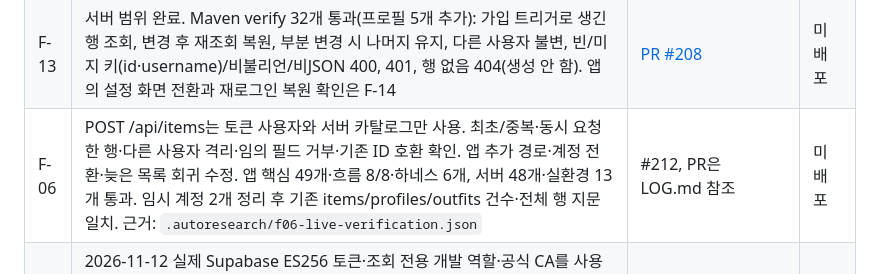
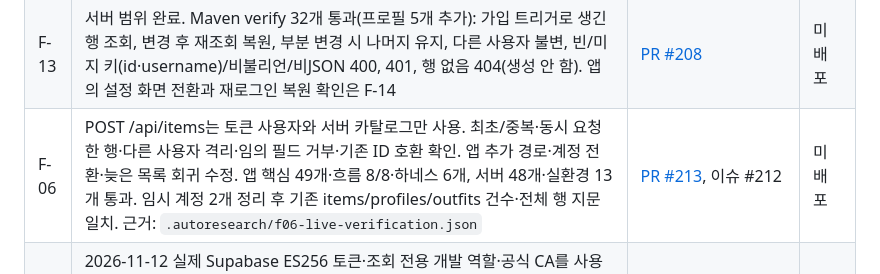
Before and after one commit to Catsmanager/Clothic, a Markdown page: plan.md, the part around the change. Rendered like a GitHub page.

Commit message:
docs: link verified F-06 catalog registration PR

```diff
--- a/plan.md
+++ b/plan.md
@@ -81,7 +81,7 @@
 | P-08 | 파일 이동·참조 2곳 갱신, 로컬 문서 링크 검사 통과, `git check-ignore .vscode` 확인. 코드 변경 없음 | [PR #194](https://github.com/Catsmanager/Clothic/pull/194) 병합(bc9c347) | 해당 없음 |
 | P-09 | 규칙 문서 3개 갱신, 코드 변경 없음 | [PR #198](https://github.com/Catsmanager/Clothic/pull/198) | 해당 없음 |
 | F-13 | 서버 범위 완료. Maven verify 32개 통과(프로필 5개 추가): 가입 트리거로 생긴 행 조회, 변경 후 재조회 복원, 부분 변경 시 나머지 유지, 다른 사용자 불변, 빈/미지 키(id·username)/비불리언/비JSON 400, 401, 행 없음 404(생성 안 함). 앱의 설정 화면 전환과 재로그인 복원 확인은 F-14 | [PR #208](https://github.com/Catsmanager/Clothic/pull/208) | 미배포 |
-| F-06 | POST /api/items는 토큰 사용자와 서버 카탈로그만 사용. 최초/중복·동시 요청 한 행·다른 사용자 격리·임의 필드 거부·기존 ID 호환 확인. 앱 추가 경로·계정 전환·늦은 목록 회귀 수정. 앱 핵심 49개·흐름 8/8·하네스 6개, 서버 48개·실환경 13개 통과. 임시 계정 2개 정리 후 기존 items/profiles/outfits 건수·전체 행 지문 일치. 근거: `.autoresearch/f06-live-verification.json` | #212, PR은 LOG.md 참조 | 미배포 |
+| F-06 | POST /api/items는 토큰 사용자와 서버 카탈로그만 사용. 최초/중복·동시 요청 한 행·다른 사용자 격리·임의 필드 거부·기존 ID 호환 확인. 앱 추가 경로·계정 전환·늦은 목록 회귀 수정. 앱 핵심 49개·흐름 8/8·하네스 6개, 서버 48개·실환경 13개 통과. 임시 계정 2개 정리 후 기존 items/profiles/outfits 건수·전체 행 지문 일치. 근거: `.autoresearch/f06-live-verification.json` | [PR #213](https://github.com/Catsmanager/Clothic/pull/213), 이슈 #212 | 미배포 |
 | F-05 | 2026-11-12 실제 Supabase ES256 토큰·조회 전용 개발 역할·공식 CA를 사용하는 session pooler 연결 확인. 기존/새 조회 일치, 두 사용자 격리·계정 전환·로그아웃·늦은 응답·오류/재시도·출처 사전 요청 등 실연동 검사 10개 통과. 임시 계정 2개 정리 후 기존 items/profiles/outfits 건수·전체 행 지문 일치. 앱 핵심 42개·흐름 8/8·하네스 6개, 서버 39개 통과. 네이티브 화면·운영 배포는 별도. 근거: `.autoresearch/f05-live-verification.json`, LOG.md | [PR #211](https://github.com/Catsmanager/Clothic/pull/211) (실제 연결 검증), 이전 #206·#209·#210 병합 | 미배포 |
 | F-04 | Maven verify 통과: 테스트 27개(HTTP API 7개 추가). HS256 토큰+임베디드 PostgreSQL로 200 목록(최신순, hat 카테고리 제외, 비허용 태그 제거, 필드 이름·순서 UserItem 일치), 빈 목록 [], 토큰 없음·위조 401, userId/user_id 파라미터 400(대상 불변), sub 비UUID 401, DB 실패 500(SQL·계정 미노출) | [PR #204](https://github.com/Catsmanager/Clothic/pull/204) | 미배포 |
 | F-03 | Maven verify 통과: 테스트 20개(DB 5개 추가). 임베디드 PostgreSQL 17.11에 저장소 migration 적용, ddl-auto=validate 매핑 검증(열 이름을 틀리게 바꾸면 실패하는지 known-fail 확인), A·B 격리·빈 결과·catalog_item_id·text[]·timestamptz·정렬, RLS: 비우회 역할+JWT 없음 0행 / sub 설정 시 본인 행. 2026-11-12 실제 개발 역할·조회 권한과 session pooler의 검증된 암호화 연결 확인(F-05 실연동 기록) | [PR #202](https://github.com/Catsmanager/Clothic/pull/202) | 미배포 |
```
Also changed, not shown: LOG.md (+2 -0 lines).
